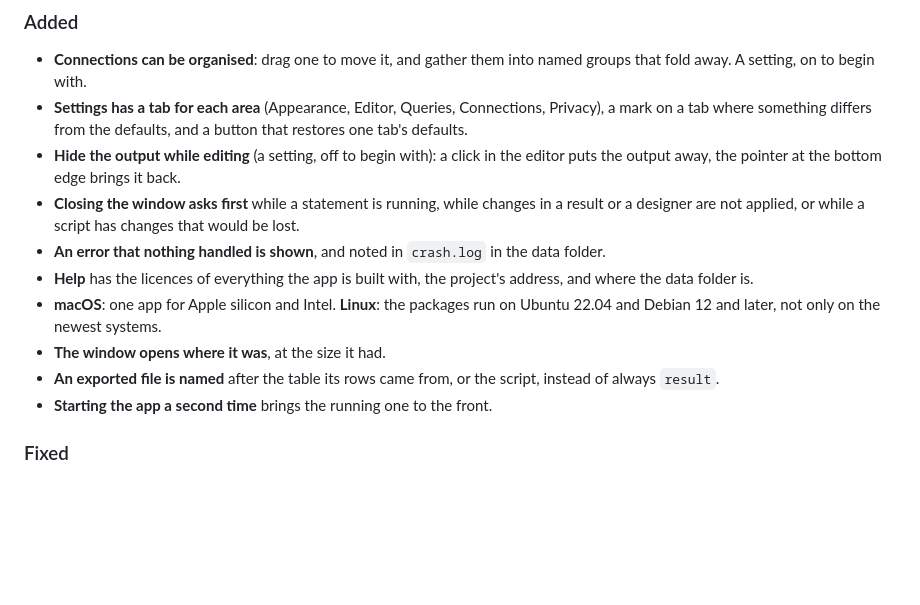
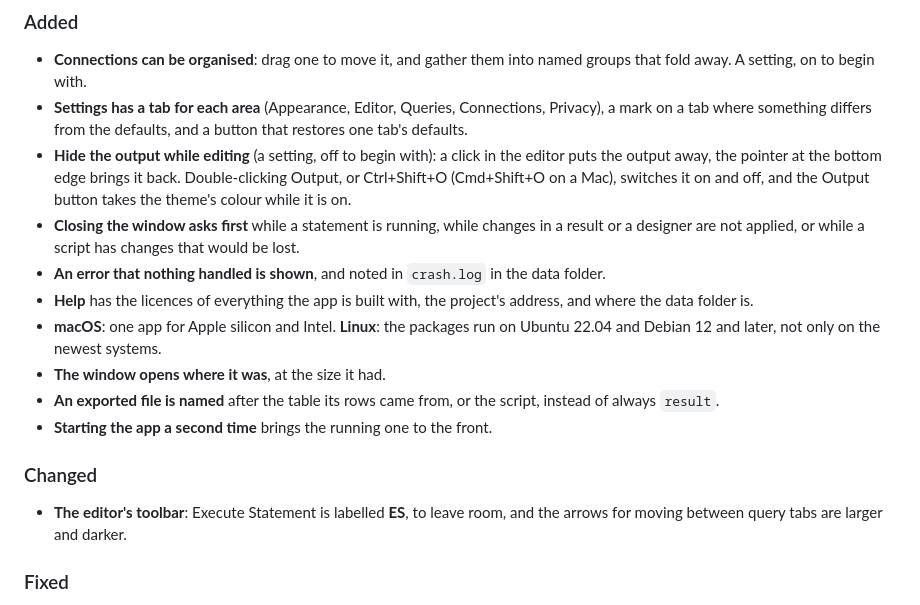
Before and after one commit to wjhdfnmf/sql-tool, a Markdown page: CHANGELOG.md, the part around the change. Drawn GitHub-style; blank space fills up the shorter version.

```diff
--- a/CHANGELOG.md
+++ b/CHANGELOG.md
@@ -8,7 +8,7 @@ What changed in each release, newest first. The [releases page](https://github.c
 
 - **Connections can be organised**: drag one to move it, and gather them into named groups that fold away. A setting, on to begin with.
 - **Settings has a tab for each area** (Appearance, Editor, Queries, Connections, Privacy), a mark on a tab where something differs from the defaults, and a button that restores one tab's defaults.
-- **Hide the output while editing** (a setting, off to begin with): a click in the editor puts the output away, the pointer at the bottom edge brings it back.
+- **Hide the output while editing** (a setting, off to begin with): a click in the editor puts the output away, the pointer at the bottom edge brings it back. Double-clicking Output, or Ctrl+Shift+O (Cmd+Shift+O on a Mac), switches it on and off, and the Output button takes the theme's colour while it is on.
 - **Closing the window asks first** while a statement is running, while changes in a result or a designer are not applied, or while a script has changes that would be lost.
 - **An error that nothing handled is shown**, and noted in `crash.log` in the data folder.
 - **Help** has the licences of everything the app is built with, the project's address, and where the data folder is.
@@ -16,6 +16,10 @@ What changed in each release, newest first. The [releases page](https://github.c
 - **The window opens where it was**, at the size it had.
 - **An exported file is named** after the table its rows came from, or the script, instead of always `result`.
 - **Starting the app a second time** brings the running one to the front.
+
+### Changed
+
+- **The editor's toolbar**: Execute Statement is labelled **ES**, to leave room, and the arrows for moving between query tabs are larger and darker.
 
 ### Fixed
 
```
Also changed, not shown: README.md (+1 -1 lines), docs/screenshots/graph.png, docs/screenshots/query.png, 4 other files.
